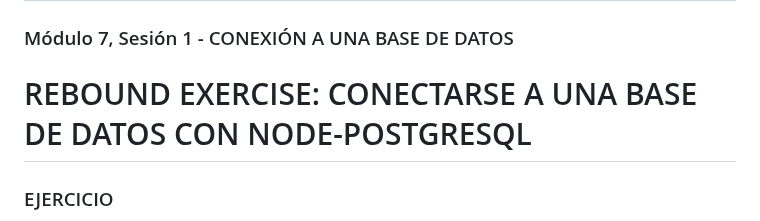
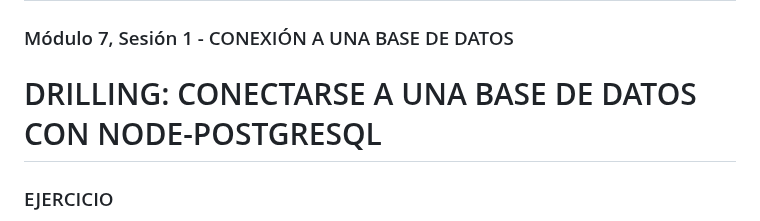
Before and after one commit to AllanMoralesPrado/javascript-bootcamp, a Markdown page: m7_s1_DRILLING/README.md, the part around the change. GitHub-like rendering.

Commit message:
m7s1 TERMINADO

```diff
--- a/m7_s1_DRILLING/README.md
+++ b/m7_s1_DRILLING/README.md
@@ -1,7 +1,7 @@
 ## Javascript FullStack Web Development
 ### Módulo 7, Sesión 1 - CONEXIÓN A UNA BASE DE DATOS
 
-# REBOUND EXERCISE: CONECTARSE A UNA BASE DE DATOS CON NODE-POSTGRESQL
+# DRILLING: CONECTARSE A UNA BASE DE DATOS CON NODE-POSTGRESQL
 
 ### EJERCICIO
 
```
